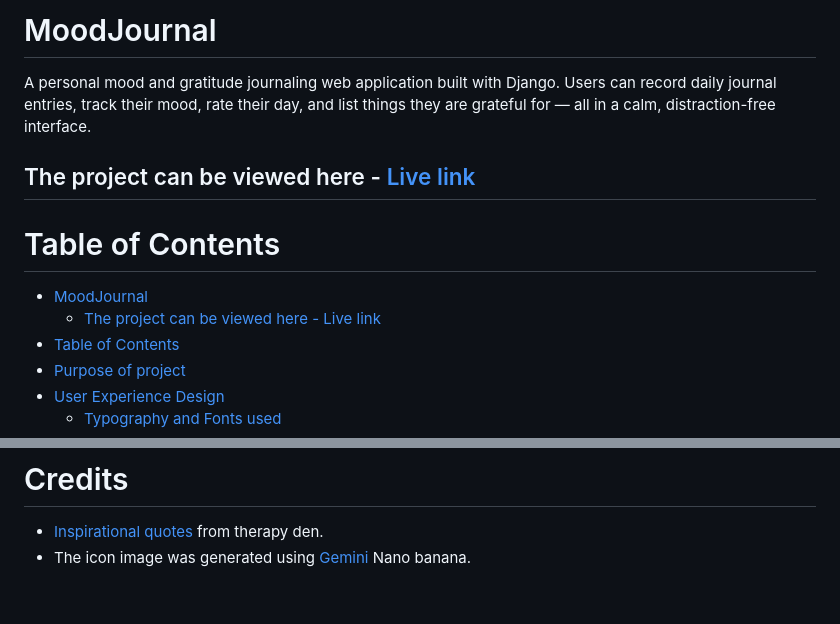
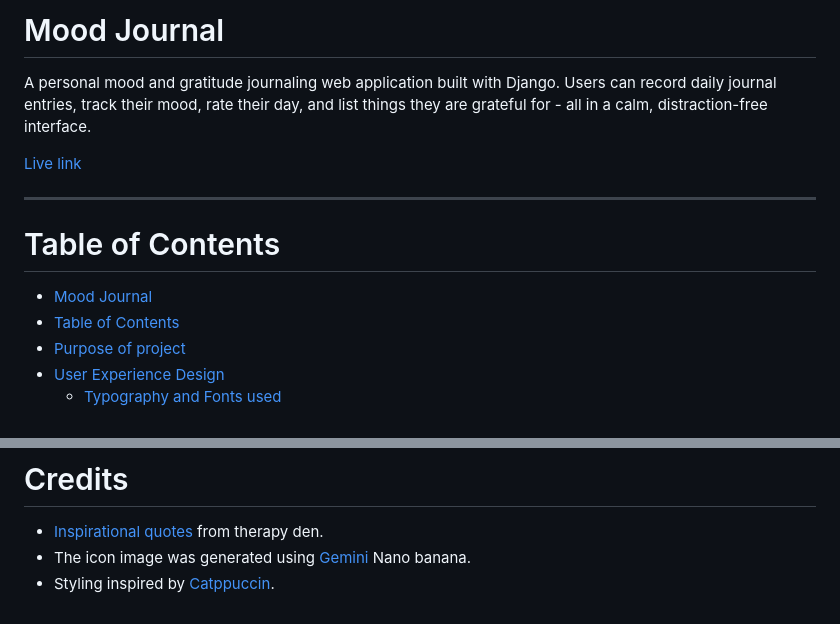
Before and after one commit to iain-kirkham/mindful-mood-journal, a Markdown page: README.md, 2 parts joined by grey strips. GitHub-like rendering.

Commit message:
docs: correct spelling in project title and update table of contents for consistency

```diff
--- a/README.md
+++ b/README.md
@@ -1,14 +1,14 @@
-# MoodJournal
+# Mood Journal
 
-A personal mood and gratitude journaling web application built with Django. Users can record daily journal entries, track their mood, rate their day, and list things they are grateful for — all in a calm, distraction-free interface.
+A personal mood and gratitude journaling web application built with Django. Users can record daily journal entries, track their mood, rate their day, and list things they are grateful for - all in a calm, distraction-free interface.
 
-The project can be viewed here - [Live link](https://mindful-mood-journal-ca071333a6dc.herokuapp.com/)
+[Live link](https://mindful-mood-journal-ca071333a6dc.herokuapp.com/)
+
 ---
 
 # Table of Contents
 
-- [MoodJournal](#moodjournal)
-  - [The project can be viewed here - Live link](#the-project-can-be-viewed-here---live-link)
+- [Mood Journal](#mood-journal)
 - [Table of Contents](#table-of-contents)
 - [Purpose of project](#purpose-of-project)
 - [User Experience Design](#user-experience-design)
@@ -502,3 +502,4 @@ For the testing I have also used AI to ensure that the tests are created and acc
 
 - [Inspirational quotes](https://www.therapyden.com/blog/mental-health-quotes) from therapy den.
 - The icon image was generated using [Gemini](https://gemini.google.com/app) Nano banana.
+- Styling inspired by [Catppuccin](https://catppuccin.com/).
```
